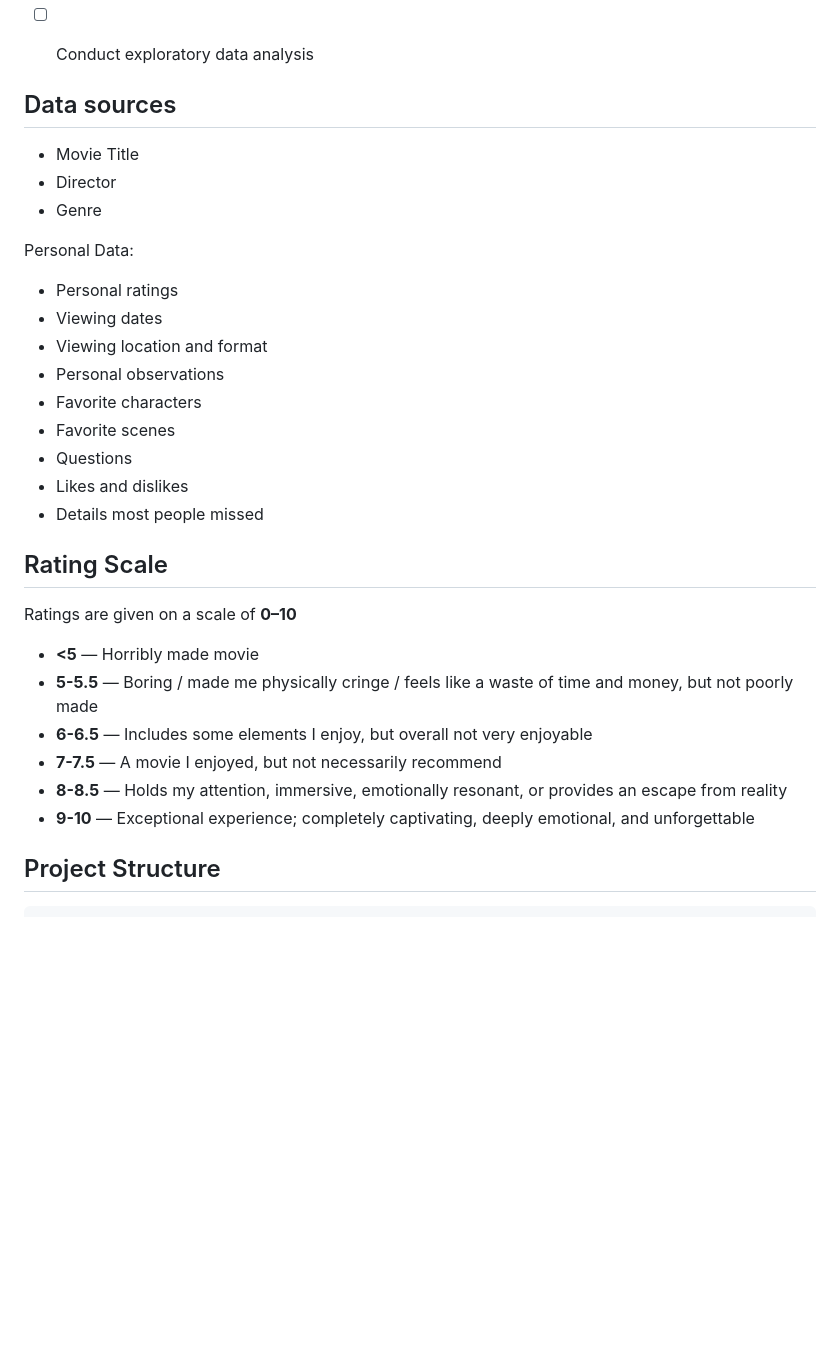
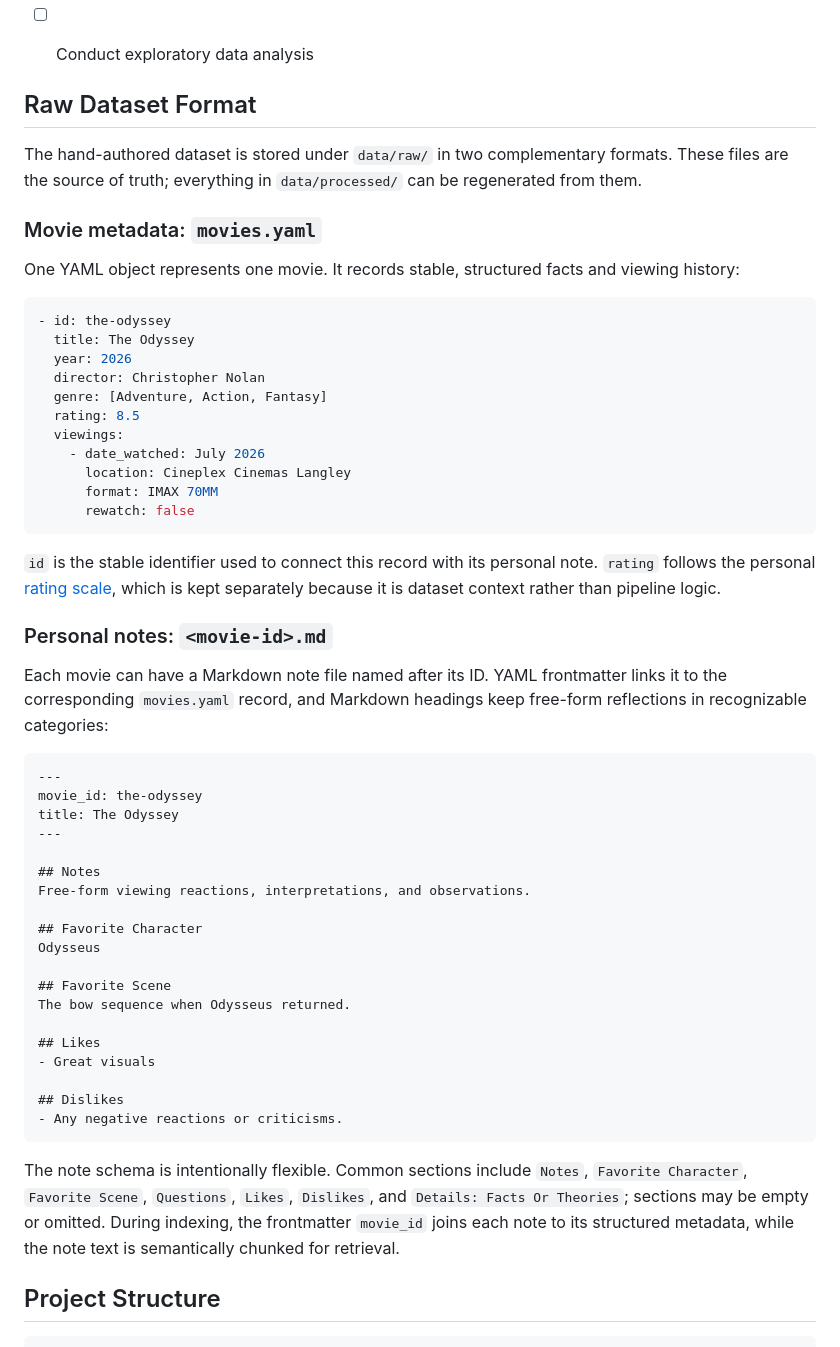
Before and after one commit to adrian-sit/personal-movie-vault, a Markdown page: README.md, the part around the change. GitHub-like rendering; blank space fills up the shorter version.

Commit message:
Document raw dataset formats and note schema

````diff
--- a/README.md
+++ b/README.md
@@ -37,33 +37,68 @@ Although this project's data content is relatively small and could potentially f
 - [ ] Conduct exploratory data analysis
 
 
-## Data sources
+## Raw Dataset Format
 
-- Movie Title
-- Director
-- Genre
+The hand-authored dataset is stored under `data/raw/` in two complementary
+formats. These files are the source of truth; everything in `data/processed/`
+can be regenerated from them.
 
-Personal Data:
-- Personal ratings
-- Viewing dates
-- Viewing location and format
-- Personal observations
-- Favorite characters
-- Favorite scenes
-- Questions
-- Likes and dislikes
-- Details most people missed
+### Movie metadata: `movies.yaml`
 
-## Rating Scale
+One YAML object represents one movie. It records stable, structured facts and
+viewing history:
 
-Ratings are given on a scale of **0–10**
+```yaml
+- id: the-odyssey
+  title: The Odyssey
+  year: 2026
+  director: Christopher Nolan
+  genre: [Adventure, Action, Fantasy]
+  rating: 8.5
+  viewings:
+    - date_watched: July 2026
+      location: Cineplex Cinemas Langley
+      format: IMAX 70MM
+      rewatch: false
+```
 
-- **<5** — Horribly made movie
-- **5-5.5** — Boring / made me physically cringe / feels like a waste of time and money, but not poorly made
-- **6-6.5** — Includes some elements I enjoy, but overall not very enjoyable
-- **7-7.5** — A movie I enjoyed, but not necessarily recommend
-- **8-8.5** — Holds my attention, immersive, emotionally resonant, or provides an escape from reality
-- **9-10** — Exceptional experience; completely captivating, deeply emotional, and unforgettable
+`id` is the stable identifier used to connect this record with its personal
+note. `rating` follows the personal [rating scale](docs/rating-scale.md), which
+is kept separately because it is dataset context rather than pipeline logic.
+
+### Personal notes: `<movie-id>.md`
+
+Each movie can have a Markdown note file named after its ID. YAML frontmatter
+links it to the corresponding `movies.yaml` record, and Markdown headings keep
+free-form reflections in recognizable categories:
+
+```md
+---
+movie_id: the-odyssey
+title: The Odyssey
+---
+
+## Notes
+Free-form viewing reactions, interpretations, and observations.
+
+## Favorite Character
+Odysseus
+
+## Favorite Scene
+The bow sequence when Odysseus returned.
+
+## Likes
+- Great visuals
+
+## Dislikes
+- Any negative reactions or criticisms.
+```
+
+The note schema is intentionally flexible. Common sections include `Notes`,
+`Favorite Character`, `Favorite Scene`, `Questions`, `Likes`, `Dislikes`, and
+`Details: Facts Or Theories`; sections may be empty or omitted. During indexing,
+the frontmatter `movie_id` joins each note to its structured metadata, while
+the note text is semantically chunked for retrieval.
 
 
 ## Project Structure
````
Also changed, not shown: docs/rating-scale.md (added, +13 -0 lines).
